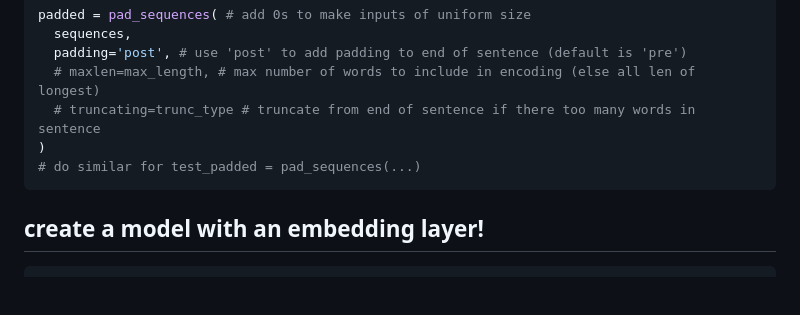
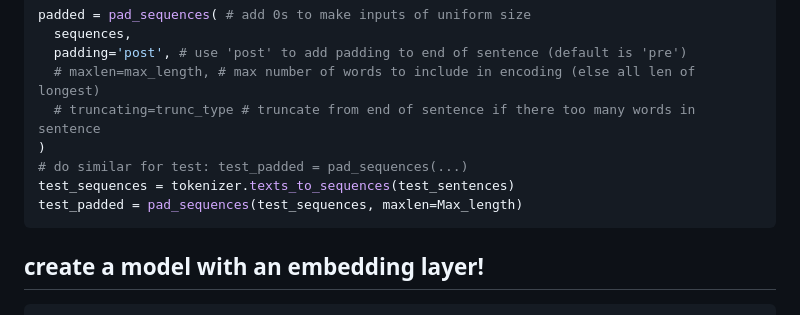
Before and after one commit to hchiam/learning-tf, a Markdown page: my_coursera_notes/C3.md, the part around the change. Drawn GitHub-style; blank space fills up the shorter version.

Commit message:
padded test sequences for completeness

````diff
--- a/my_coursera_notes/C3.md
+++ b/my_coursera_notes/C3.md
@@ -107,7 +107,9 @@ padded = pad_sequences( # add 0s to make inputs of uniform size
   # maxlen=max_length, # max number of words to include in encoding (else all len of longest)
   # truncating=trunc_type # truncate from end of sentence if there too many words in sentence
 )
-# do similar for test_padded = pad_sequences(...)
+# do similar for test: test_padded = pad_sequences(...)
+test_sequences = tokenizer.texts_to_sequences(test_sentences)
+test_padded = pad_sequences(test_sequences, maxlen=Max_length)
 ```
 
 ## create a model with an embedding layer!
````
